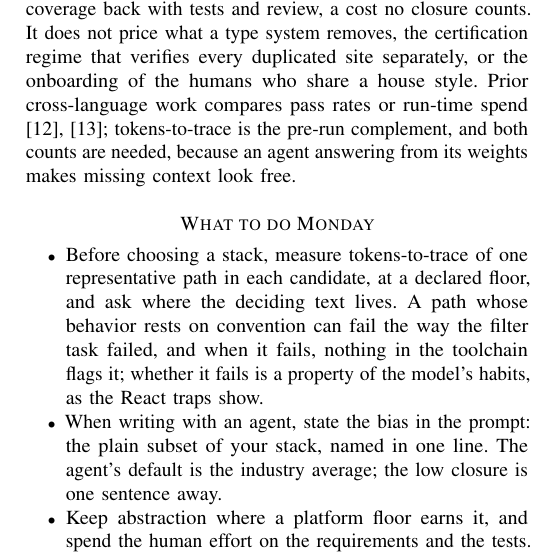
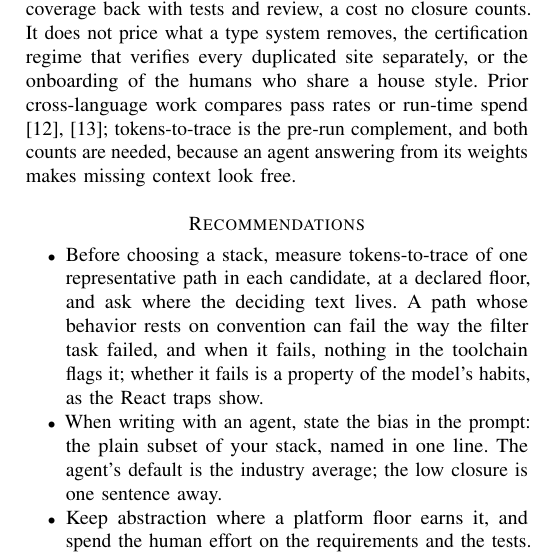
Before and after one commit to Anode1/articles, a LaTeX paper (MISRA_C_vs_CPP/ieee_software.tex): part of one column of page 4 of 4, cut so that both start at the same text. Compiled offline with pdfLaTeX.

Commit message:
section title: Recommendations, not a Monday slogan
Co-Authored-By: Claude Fable 5 <noreply@anthropic.com>
Claude-Session: https://claude.ai/code/session_01KjQAMzFo7Nnx8HLzbTzuYs

```diff
--- a/MISRA_C_vs_CPP/ieee_software.tex
+++ b/MISRA_C_vs_CPP/ieee_software.tex
@@ -375,7 +375,7 @@ run-time spend \cite{multiple,swebench}; tokens-to-trace is the pre-run
 complement, and both counts are needed, because an agent answering from
 its weights makes missing context look free.
 
-\section*{What to do Monday}
+\section*{Recommendations}
 
 \begin{itemize}[nosep]
 \item Before choosing a stack, measure tokens-to-trace of one
```
Also changed, not shown: MISRA_C_vs_CPP/ieee_software.pdf.
